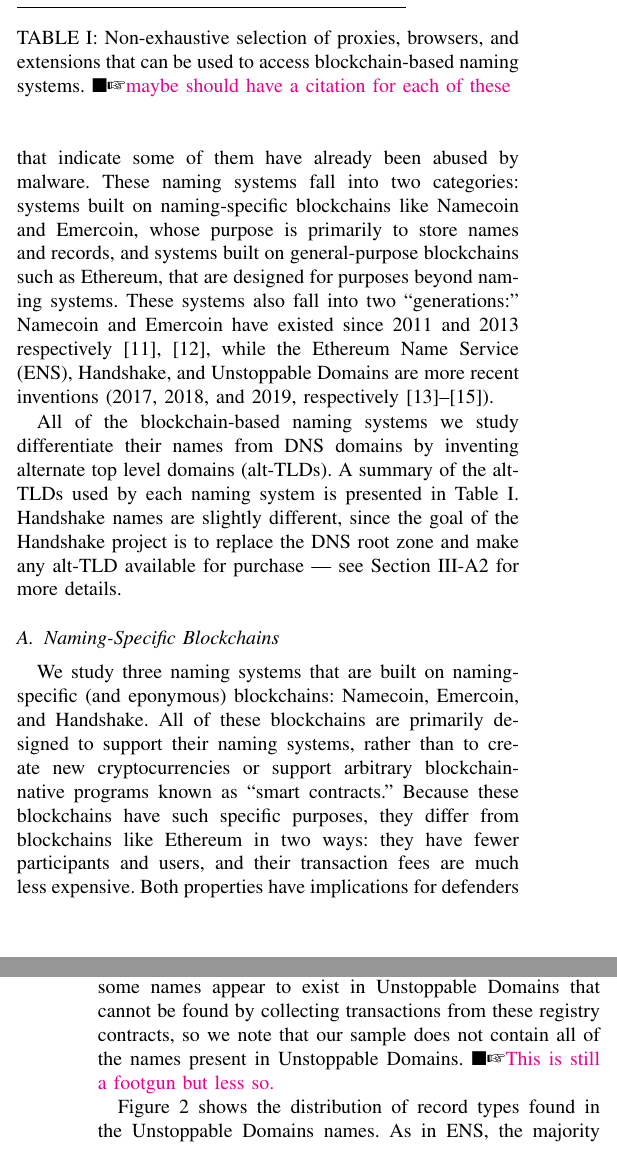
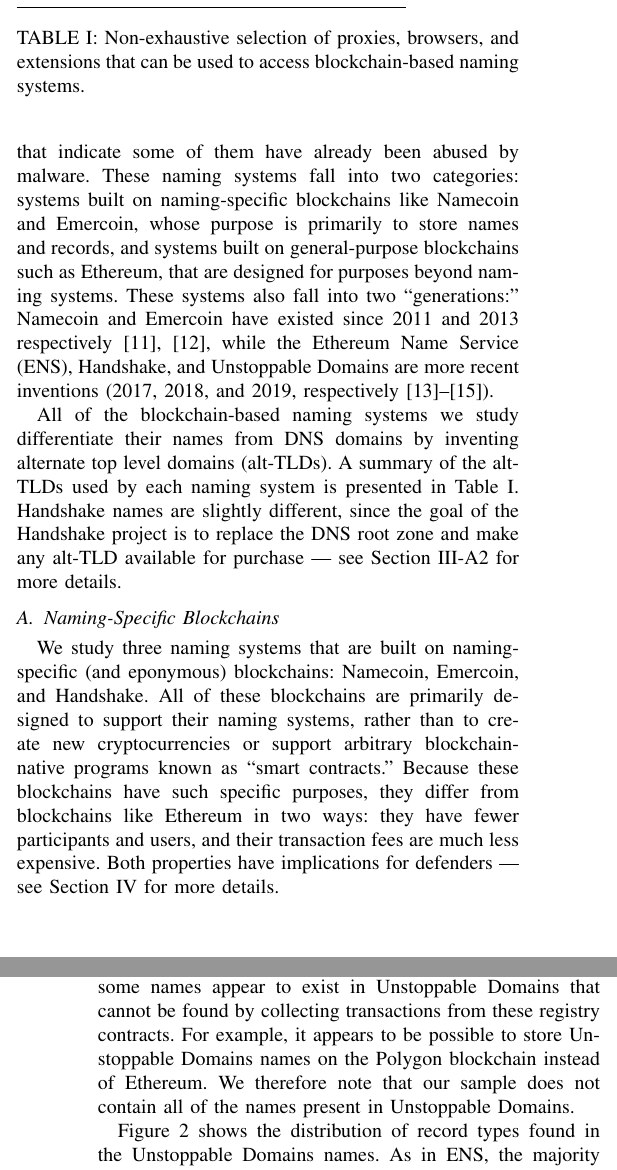
Before and after one commit to Audrey-Randall/blockchain-dns-paper, a LaTeX paper (main.tex, which reads naming_systems.tex): two parts of the columns of pages 3 and 6 of 13, joined at a grey line, cut so that both start at the same text. Compiled offline with pdfLaTeX; a missing font is replaced by an installed copy or a similar font; a LaTeX package or settings file that is missing is left out.

Commit message:
Remove comments from everything except background

```diff
--- a/naming_systems.tex
+++ b/naming_systems.tex
@@ -34,8 +34,8 @@
 	\caption{Non-exhaustive selection of proxies, browsers,
 		and extensions
 		that can be used to access blockchain-based naming
-		systems. \randall{maybe should have a citation for each
-			of these}}
+		systems.}
+		%\randall{maybe should have a citation for each of these}}
 	\label{tab:proxies_and_tlds}
 \end{table}
 
@@ -80,9 +80,8 @@
 from blockchains like Ethereum in two ways: they have fewer
 participants and users, and their transaction fees are much
 less expensive. Both properties have implications for
-defenders --- see Sections~\ref{sec:accessing_records}
-and~\ref{sec:modifying_records} for more details.
-\randall{maybe just modifying records section}
+defenders --- see Section~\ref{sec:accessing_records}
+for more details.
 
 \subsubsection{Namecoin and Emercoin}
 
@@ -393,10 +392,9 @@
 This approach yielded a sample of 16,026 names. As with ENS,
 some names appear to exist in Unstoppable Domains that cannot
 be found by collecting transactions from these registry
-contracts, so we note that our sample does not contain all of
-the names present in Unstoppable Domains.
-\randall{This is still a footgun but less so.}
-
+contracts. For example, it appears to be possible to store Unstoppable Domains
+names on the Polygon blockchain instead of Ethereum. We therefore note that our
+sample does not contain all of the names present in Unstoppable Domains.
 
 Figure~\ref{fig:unstoppable_records} shows the distribution
 of record types found in the Unstoppable Domains names. As in
```
Also changed, not shown: introduction.tex (+4 -3 lines).
